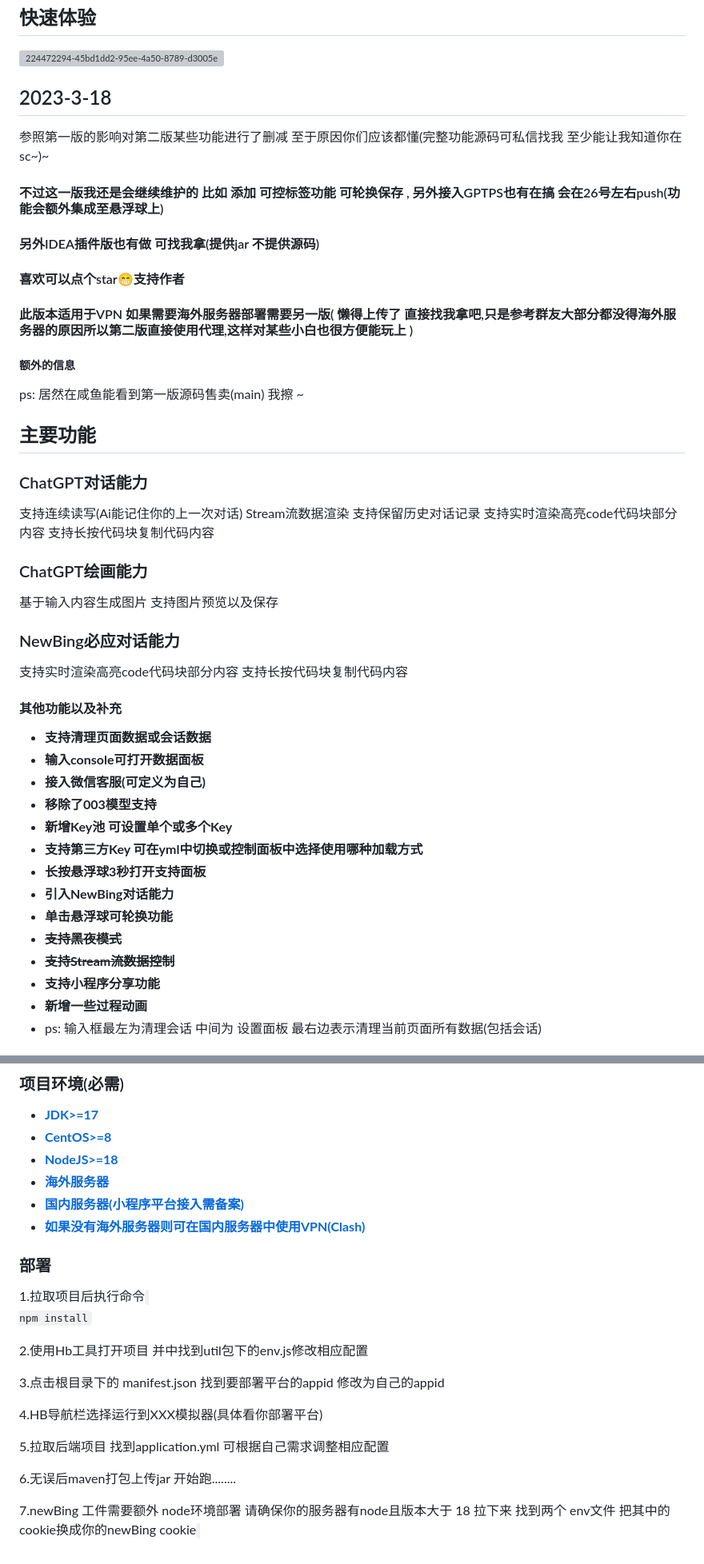
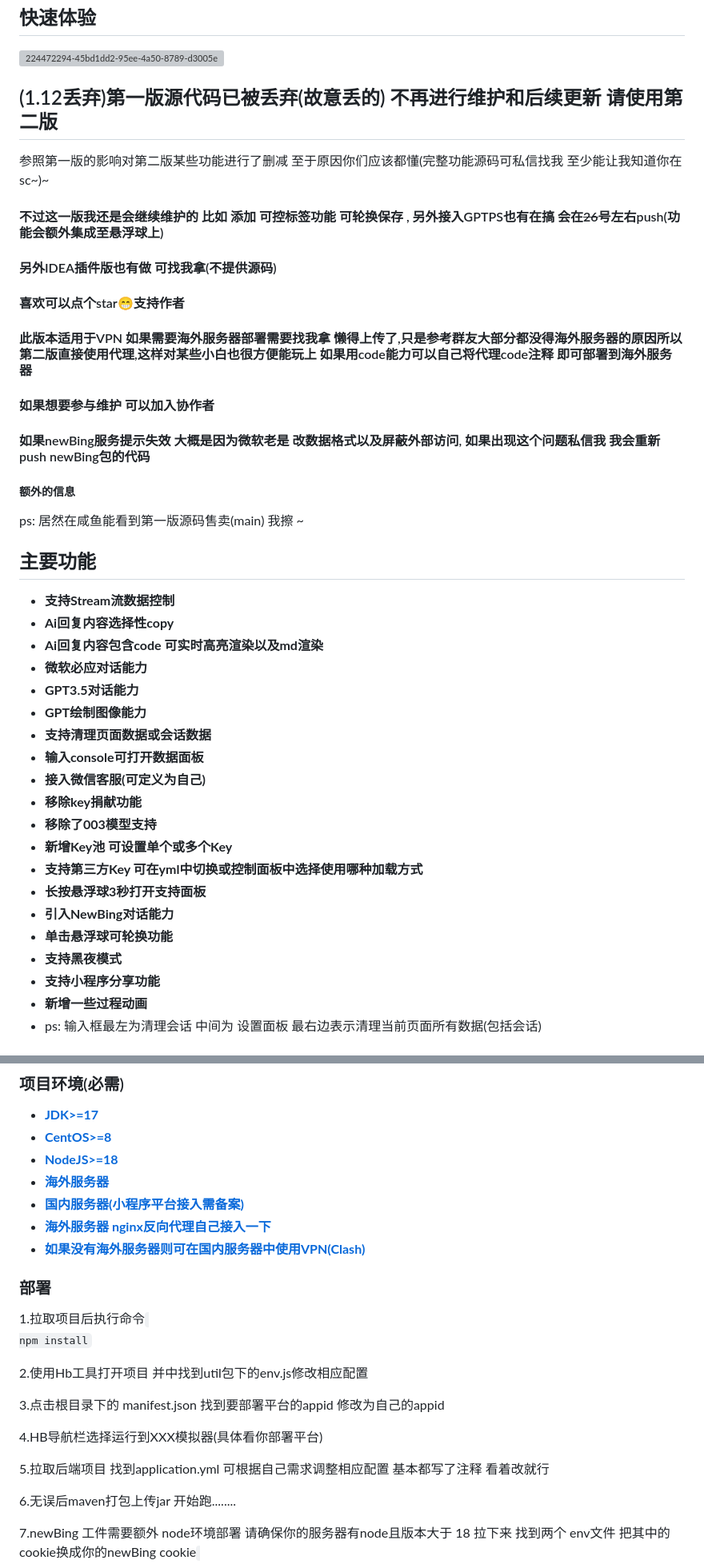
Before and after one commit to dulaiduwang003/TS-GPT, a Markdown page: README.md, 2 parts joined by grey strips. Shown at 80% size. GitHub-like rendering; grey boxes are pictures that could not be loaded.

```diff
--- a/README.md
+++ b/README.md
@@ -10,44 +10,36 @@
 ![224472294-45bd1dd2-95ee-4a50-8789-d3005e4fdd3c](https://user-images.githubusercontent.com/87460202/226098142-18dff969-171b-4ea0-a4ce-065af8c34e79.jpg)
 
 
-## 2023-3-18
+##  (1.12丢弃)第一版源代码已被丢弃(故意丢的) 不再进行维护和后续更新 请使用第二版
 参照第一版的影响对第二版某些功能进行了删减 至于原因你们应该都懂(完整功能源码可私信找我 至少能让我知道你在sc~)~
-#### 不过这一版我还是会继续维护的 比如 添加 可控标签功能 可轮换保存 , 另外接入GPTPS也有在搞 会在26号左右push(功能会额外集成至悬浮球上)
-#### 另外IDEA插件版也有做 可找我拿(提供jar 不提供源码)
+#### 不过这一版我还是会继续维护的 比如 添加 可控标签功能 可轮换保存 , 另外接入GPTPS也有在搞 会在~~26~~号左右push(功能会额外集成至悬浮球上)
+#### 另外IDEA插件版也有做 可找我拿(不提供源码)
 #### 喜欢可以点个star😁支持作者
-####  此版本适用于VPN 如果需要海外服务器部署需要另一版( 懒得上传了 直接找我拿吧,只是参考群友大部分都没得海外服务器的原因所以第二版直接使用代理,这样对某些小白也很方便能玩上 )
+#### 此版本适用于VPN 如果需要海外服务器部署需要找我拿 懒得上传了,只是参考群友大部分都没得海外服务器的原因所以第二版直接使用代理,这样对某些小白也很方便能玩上 如果用code能力可以自己将代理code注释 即可部署到海外服务器
+#### 如果想要参与维护 可以加入协作者
+#### 如果newBing服务提示失效 大概是因为微软老是 改数据格式以及屏蔽外部访问, 如果出现这个问题私信我 我会重新push newBing包的代码
 
 ##### 额外的信息
 ps: 居然在咸鱼能看到第一版源码售卖(main) 我擦 ~
 
 ## 主要功能
-
-### ChatGPT对话能力
-
-支持连续读写(Ai能记住你的上一次对话) Stream流数据渲染 支持保留历史对话记录 支持实时渲染高亮code代码块部分内容
-支持长按代码块复制代码内容
-
-### ChatGPT绘画能力
-
-基于输入内容生成图片 支持图片预览以及保存
-
-### NewBing必应对话能力
-
-支持实时渲染高亮code代码块部分内容 支持长按代码块复制代码内容
-
-#### 其他功能以及补充
-
+* **支持Stream流数据控制**
+* **Ai回复内容选择性copy**
+* **Ai回复内容包含code 可实时高亮渲染以及md渲染**
+* **微软必应对话能力**
+* **GPT3.5对话能力**
+* **GPT绘制图像能力**
 * **支持清理页面数据或会话数据**
 * **输入console可打开数据面板**
 * **接入微信客服(可定义为自己)**
+* **移除key捐献功能**
 * **移除了003模型支持**
 * **新增Key池 可设置单个或多个Key**
 * **支持第三方Key 可在yml中切换或控制面板中选择使用哪种加载方式**
 * **长按悬浮球3秒打开支持面板**
 * **引入NewBing对话能力**
 * **单击悬浮球可轮换功能**
-* **~~支持黑夜模式~~**
-* **~~支持Stream流数据控制~~**
+* **支持黑夜模式**
 * **支持小程序分享功能**
 * **新增一些过程动画**
 * ps: 输入框最左为清理会话 中间为 设置面板 最右边表示清理当前页面所有数据(包括会话)
@@ -72,6 +64,7 @@ ps: 居然在咸鱼能看到第一版源码售卖(main) 我擦 ~
 * [**NodeJS>=18**](golang_install_guide)
 * [**海外服务器**](golang_install_guide)
 * [**国内服务器(小程序平台接入需备案)**](golang_install_guide)
+* [**海外服务器 nginx反向代理自己接入一下**](golang_install_guide)
 * [**如果没有海外服务器则可在国内服务器中使用VPN(Clash)**](golang_install_guide)
 
 ### 部署
@@ -87,7 +80,7 @@ npm install
 
 4.HB导航栏选择运行到XXX模拟器(具体看你部署平台)
 
-5.拉取后端项目 找到application.yml 可根据自己需求调整相应配置
+5.拉取后端项目 找到application.yml 可根据自己需求调整相应配置 基本都写了注释 看着改就行
 
 6.无误后maven打包上传jar 开始跑........
 
```
Also changed, not shown: other parts of README.md (+2 -0 lines).
